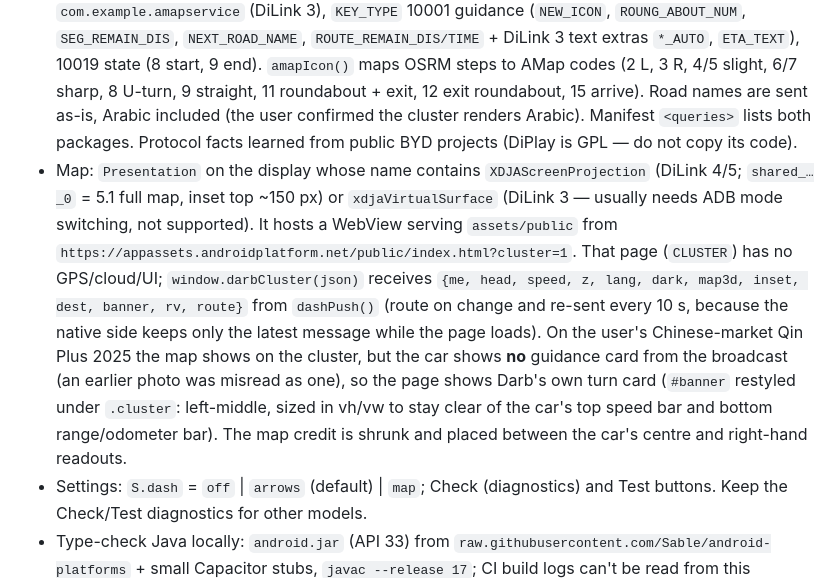
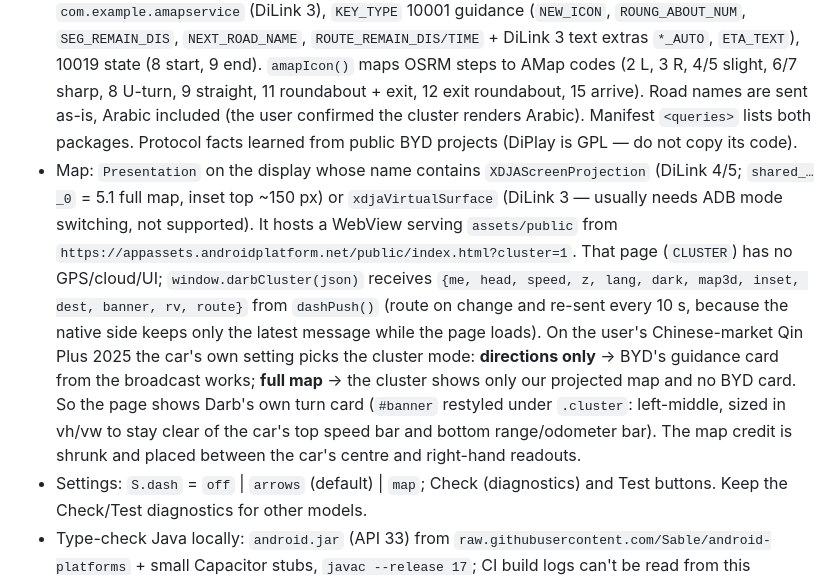
Before and after one commit to 07x01313480/darb, a Markdown page: CLAUDE.md, the part around the change. GitHub-like rendering.

Commit message:
Notes: BYD cluster directions-only vs full-map modes
Co-Authored-By: Claude Opus 5.5 <noreply@anthropic.com>
Claude-Session: https://claude.ai/code/session_01CUVpkfL3TBEqoZg7zaJDVY

```diff
--- a/CLAUDE.md
+++ b/CLAUDE.md
@@ -53,7 +53,7 @@ The same `index.html` is packaged as an Android APK with Capacitor 8 (`android/`
 
 - Native side: `android/app/src/main/java/iq/layth/darb/DashboardPlugin.java` (registered in `MainActivity`), JS plugin name `Dashboard` → `DASH`. Methods: `info`, `start`, `guidance`, `end`, `showMap`, `hideMap`, `update`.
 - Turn arrows: broadcast `AUTONAVI_STANDARD_BROADCAST_SEND` to `com.byd.amapservice` (DiLink 4/5) or `com.example.amapservice` (DiLink 3), `KEY_TYPE` 10001 guidance (`NEW_ICON`, `ROUNG_ABOUT_NUM`, `SEG_REMAIN_DIS`, `NEXT_ROAD_NAME`, `ROUTE_REMAIN_DIS/TIME` + DiLink 3 text extras `*_AUTO`, `ETA_TEXT`), 10019 state (8 start, 9 end). `amapIcon()` maps OSRM steps to AMap codes (2 L, 3 R, 4/5 slight, 6/7 sharp, 8 U-turn, 9 straight, 11 roundabout + exit, 12 exit roundabout, 15 arrive). Road names are sent as-is, Arabic included (the user confirmed the cluster renders Arabic). Manifest `<queries>` lists both packages. Protocol facts learned from public BYD projects (DiPlay is GPL — do not copy its code).
-- Map: `Presentation` on the display whose name contains `XDJAScreenProjection` (DiLink 4/5; `shared_…_0` = 5.1 full map, inset top ~150 px) or `xdjaVirtualSurface` (DiLink 3 — usually needs ADB mode switching, not supported). It hosts a WebView serving `assets/public` from `https://appassets.androidplatform.net/public/index.html?cluster=1`. That page (`CLUSTER`) has no GPS/cloud/UI; `window.darbCluster(json)` receives `{me, head, speed, z, lang, dark, map3d, inset, dest, banner, rv, route}` from `dashPush()` (route on change and re-sent every 10 s, because the native side keeps only the latest message while the page loads). On the user's Chinese-market Qin Plus 2025 the map shows on the cluster, but the car shows **no** guidance card from the broadcast (an earlier photo was misread as one), so the page shows Darb's own turn card (`#banner` restyled under `.cluster`: left-middle, sized in vh/vw to stay clear of the car's top speed bar and bottom range/odometer bar). The map credit is shrunk and placed between the car's centre and right-hand readouts.
+- Map: `Presentation` on the display whose name contains `XDJAScreenProjection` (DiLink 4/5; `shared_…_0` = 5.1 full map, inset top ~150 px) or `xdjaVirtualSurface` (DiLink 3 — usually needs ADB mode switching, not supported). It hosts a WebView serving `assets/public` from `https://appassets.androidplatform.net/public/index.html?cluster=1`. That page (`CLUSTER`) has no GPS/cloud/UI; `window.darbCluster(json)` receives `{me, head, speed, z, lang, dark, map3d, inset, dest, banner, rv, route}` from `dashPush()` (route on change and re-sent every 10 s, because the native side keeps only the latest message while the page loads). On the user's Chinese-market Qin Plus 2025 the car's own setting picks the cluster mode: **directions only** → BYD's guidance card from the broadcast works; **full map** → the cluster shows only our projected map and no BYD card. So the page shows Darb's own turn card (`#banner` restyled under `.cluster`: left-middle, sized in vh/vw to stay clear of the car's top speed bar and bottom range/odometer bar). The map credit is shrunk and placed between the car's centre and right-hand readouts.
 - Settings: `S.dash` = `off` | `arrows` (default) | `map`; Check (diagnostics) and Test buttons. Keep the Check/Test diagnostics for other models.
 - Type-check Java locally: `android.jar` (API 33) from `raw.githubusercontent.com/Sable/android-platforms` + small Capacitor stubs, `javac --release 17`; CI build logs can't be read from this sandbox.
 
```
